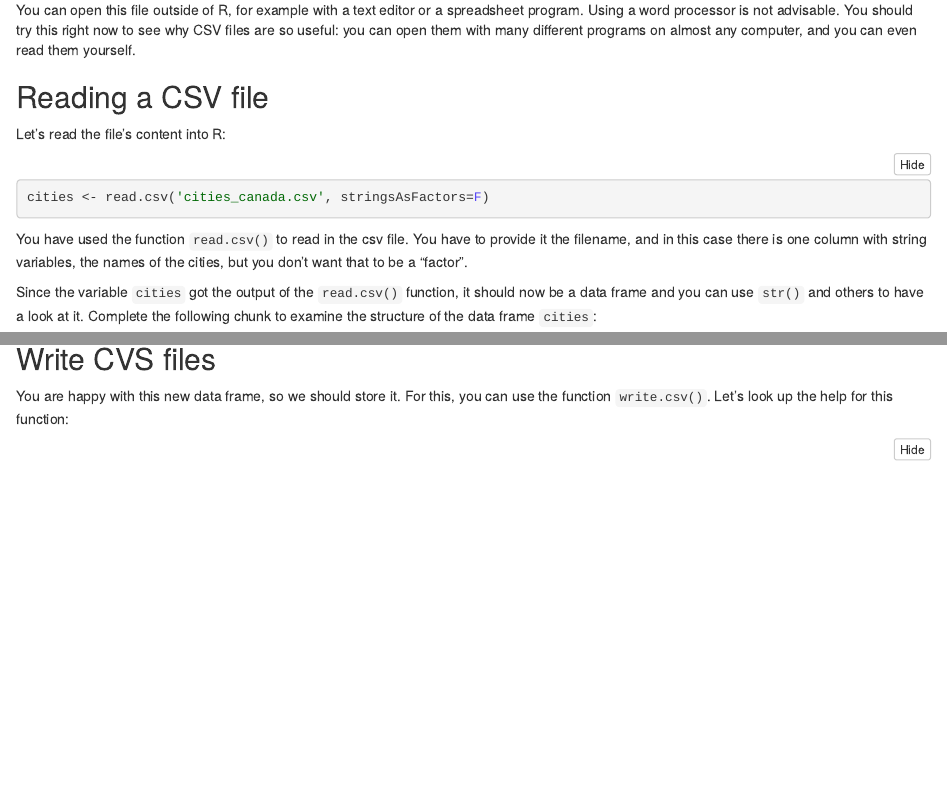
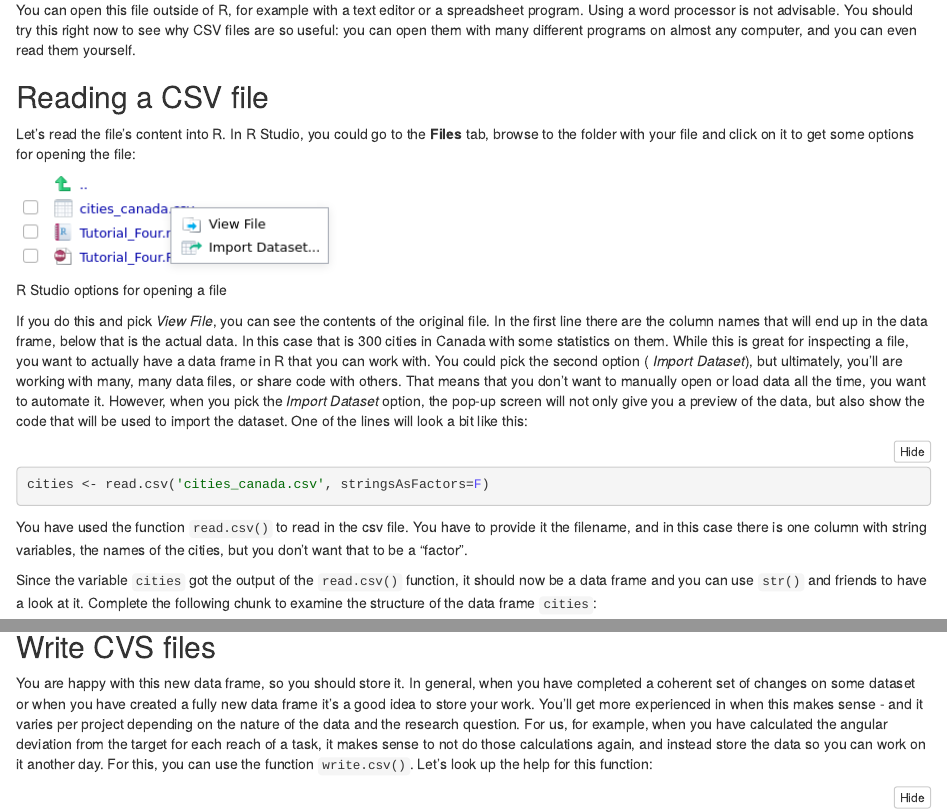
Before and after one commit to thartbm/RTutorials, an R Markdown document (Coding/Tutorial 4/Tutorial_Four.Rmd): the page in a window 1100 px wide, from 280 px down, and a second part further down, joined at a grey line. The pictures show the output file Coding/Tutorial 4/Tutorial_Four.nb.html that the author committed with the source, opened offline.

Commit message:
Expanded the read/write files notebook

````diff
--- a/Coding/Tutorial 4/Tutorial_Four.Rmd
+++ b/Coding/Tutorial 4/Tutorial_Four.Rmd
@@ -23,7 +23,11 @@ You can open this file outside of R, for example with a text editor or a spreads
 
 ## Reading a CSV file
 
-Let's read the file's content into R:
+Let's read the file's content into R. In R Studio, you could go to the **Files** tab, browse to the folder with your file and click on it to get some options for opening the file:
+
+![R Studio options for opening a file](view_file.png)
+
+If you do this and pick _View File_, you can see the contents of the original file. In the first line there are the column names that will end up in the data frame, below that is the actual data. In this case that is 300 cities in Canada with some statistics on them. While this is great for inspecting a file, you want to actually have a data frame in R that you can work with. You could pick the second option ( _Import Dataset_), but ultimately, you'll are working with many, many data files, or share code with others. That means that you don't want to manually open or load data all the time, you want to automate it. However, when you pick the _Import Dataset_ option, the pop-up screen will not only give you a preview of the data, but also show the code that will be used to import the dataset. One of the lines will look a bit like this:
 
 ```{r}
 cities <- read.csv('cities_canada.csv', stringsAsFactors=F)
@@ -31,7 +35,7 @@ cities <- read.csv('cities_canada.csv', stringsAsFactors=F)
 
 You have used the function `read.csv()` to read in the csv file. You have to provide it the filename, and in this case there is one column with string variables, the names of the cities, but you don't want that to be a "factor".
 
-Since the variable `cities` got the output of the `read.csv()` function, it should now be a data frame and you can use `str()` and others to have a look at it. Complete the following chunk to examine the structure of the data frame `cities`:
+Since the variable `cities` got the output of the `read.csv()` function, it should now be a data frame and you can use `str()` and friends to have a look at it. Complete the following chunk to examine the structure of the data frame `cities`:
 
 ```{r}
 str()
@@ -82,6 +90,6 @@ my_cities[which(cities$City == 'Abbotsford'),]
 ## Write CVS files
 
-You are happy with this new data frame, so we should store it. For this, you can use the function `write.csv()`. Let's look up the help for this function:
+You are happy with this new data frame, so you should store it. In general, when you have completed a coherent set of changes on some dataset or when you have created a fully new data frame it's a good idea to store your work. You'll get more experienced in when this makes sense - and it varies per project depending on the nature of the data and the research question. For us, for example, when you have calculated the angular deviation from the target for each reach of a task, it makes sense to not do those calculations again, and instead store the data so you can work on it another day. For this, you can use the function `write.csv()`. Let's look up the help for this function:
 
 ```{r}
 help(write.csv)
````
Also changed, not shown: Coding/Tutorial 4/Tutorial_Four.nb.html, Coding/Tutorial 4/view_file.png (added), Coding/Tutorial 4/Tutorial_Four.Rmd (34 more changed lines).
